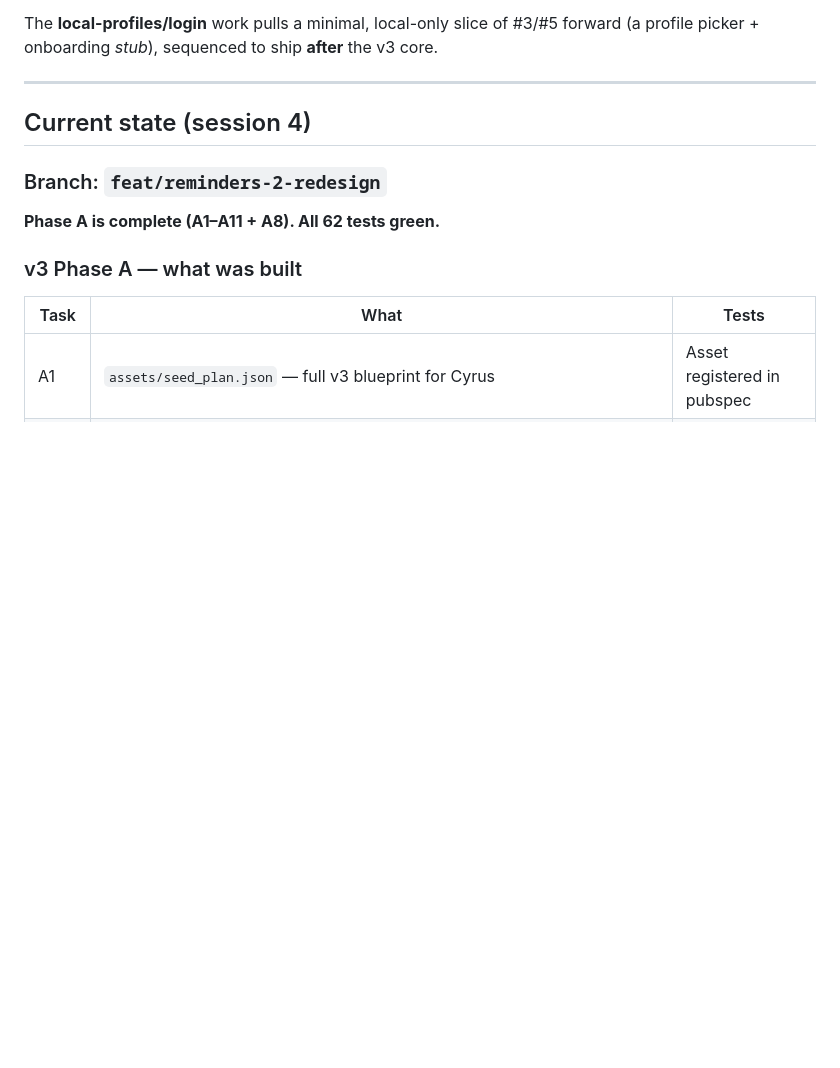
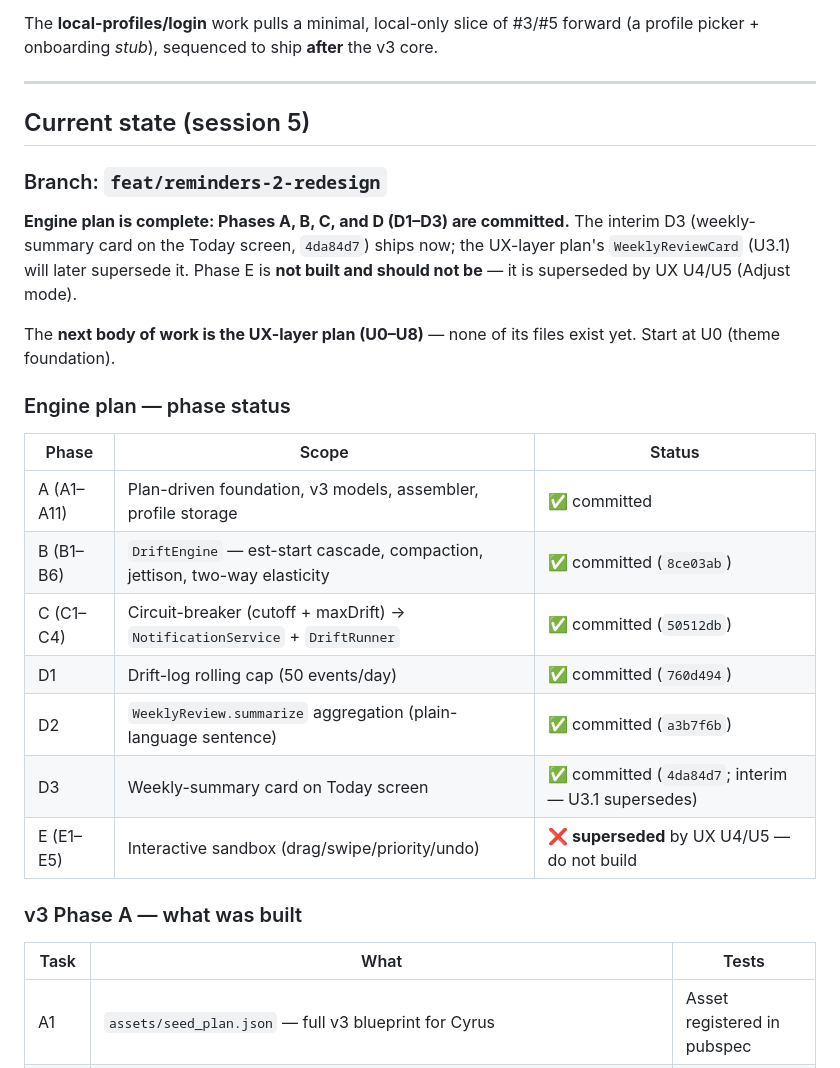
Before and after one commit to Cyrusroy001/run-your-day, a Markdown page: docs/CONTINUE.md, the part around one of its changes. Rendered like a GitHub page; blank space fills up the shorter version.

```diff
--- a/docs/CONTINUE.md
+++ b/docs/CONTINUE.md
@@ -37,11 +38,25 @@ The **local-profiles/login** work pulls a minimal, local-only slice of #3/#5 for
 
 ---
 
-## Current state (session 4)
+## Current state (session 5)
 
 ### Branch: `feat/reminders-2-redesign`
 
-**Phase A is complete (A1–A11 + A8). All 62 tests green.**
+**Engine plan is complete: Phases A, B, C, and D (D1–D3) are committed.** The interim D3 (weekly-summary card on the Today screen, `4da84d7`) ships now; the UX-layer plan's `WeeklyReviewCard` (U3.1) will later supersede it. Phase E is **not built and should not be** — it is superseded by UX U4/U5 (Adjust mode).
+
+The **next body of work is the UX-layer plan (U0–U8)** — none of its files exist yet. Start at U0 (theme foundation).
+
+### Engine plan — phase status
+
+| Phase | Scope | Status |
+|---|---|---|
+| A (A1–A11) | Plan-driven foundation, v3 models, assembler, profile storage | ✅ committed |
+| B (B1–B6) | `DriftEngine` — est-start cascade, compaction, jettison, two-way elasticity | ✅ committed (`8ce03ab`) |
+| C (C1–C4) | Circuit-breaker (cutoff + maxDrift) → `NotificationService` + `DriftRunner` | ✅ committed (`50512db`) |
+| D1 | Drift-log rolling cap (50 events/day) | ✅ committed (`760d494`) |
+| D2 | `WeeklyReview.summarize` aggregation (plain-language sentence) | ✅ committed (`a3b7f6b`) |
+| D3 | Weekly-summary card on Today screen | ✅ committed (`4da84d7`; interim — U3.1 supersedes) |
+| E (E1–E5) | Interactive sandbox (drag/swipe/priority/undo) | ❌ **superseded** by UX U4/U5 — do not build |
 
 ### v3 Phase A — what was built
 
```
Also changed, not shown: other parts of docs/CONTINUE.md (+21 -27 lines).
